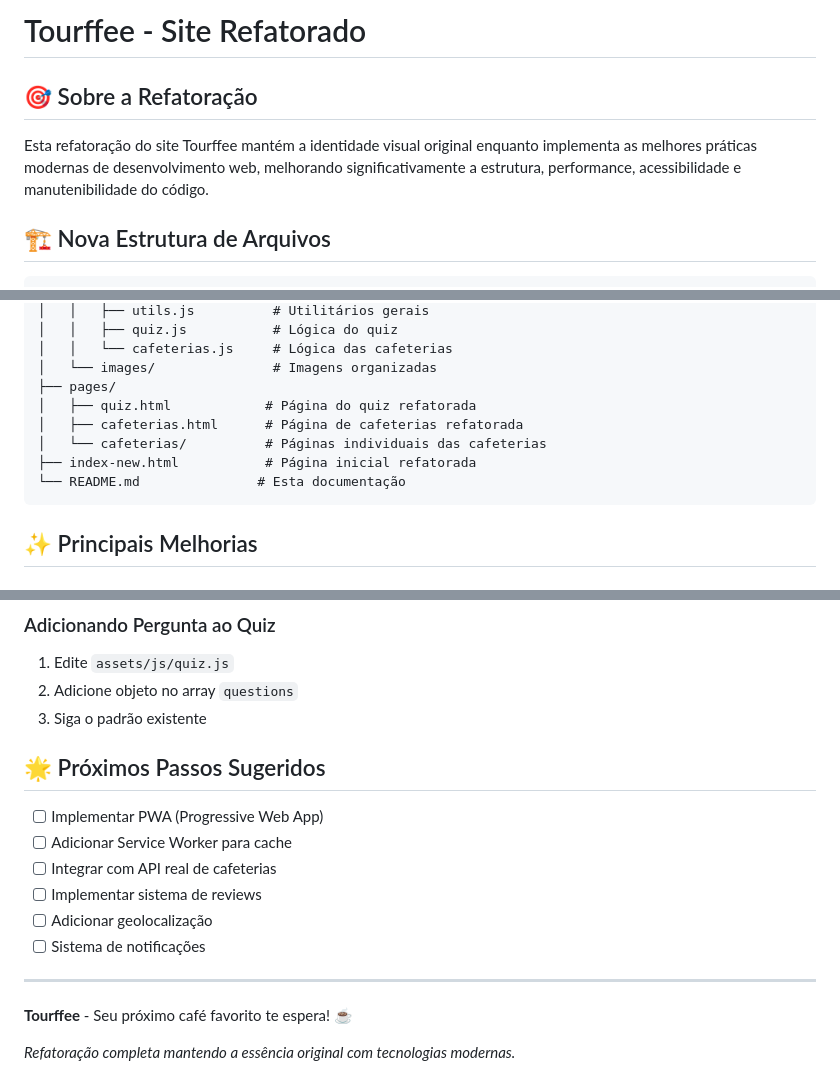
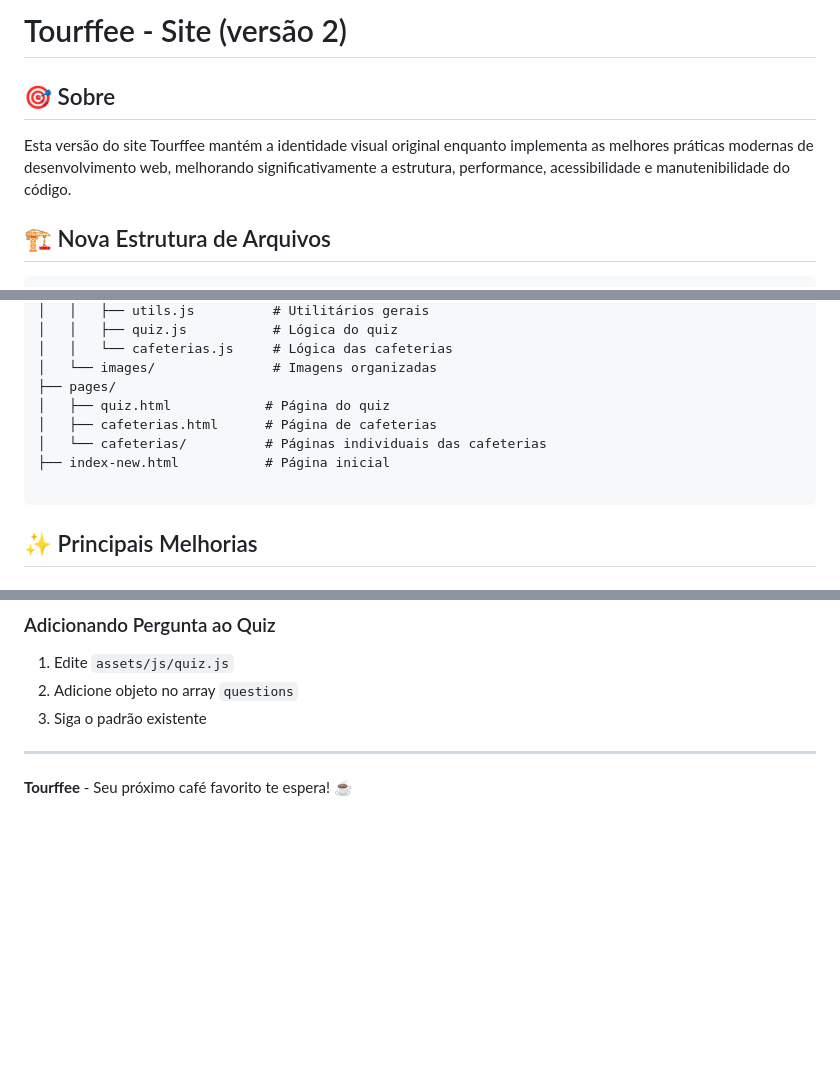
Before and after one commit to DevGeoRamos/tourffee-site, a Markdown page: README.md, 3 parts joined by grey strips. GitHub-like rendering; blank space fills up the shorter version.

````diff
--- a/README.md
+++ b/README.md
@@ -1,8 +1,8 @@
-# Tourffee - Site Refatorado
+# Tourffee - Site (versão 2)
 
-## 🎯 Sobre a Refatoração
+## 🎯 Sobre
 
-Esta refatoração do site Tourffee mantém a identidade visual original enquanto implementa as melhores práticas modernas de desenvolvimento web, melhorando significativamente a estrutura, performance, acessibilidade e manutenibilidade do código.
+Esta versão do site Tourffee mantém a identidade visual original enquanto implementa as melhores práticas modernas de desenvolvimento web, melhorando significativamente a estrutura, performance, acessibilidade e manutenibilidade do código.
 
 ## 🏗️ Nova Estrutura de Arquivos
 
@@ -26,11 +26,11 @@ projeto/
 │   │   └── cafeterias.js     # Lógica das cafeterias
 │   └── images/               # Imagens organizadas
 ├── pages/
-│   ├── quiz.html            # Página do quiz refatorada
-│   ├── cafeterias.html      # Página de cafeterias refatorada
+│   ├── quiz.html            # Página do quiz
+│   ├── cafeterias.html      # Página de cafeterias
 │   └── cafeterias/          # Páginas individuais das cafeterias
-├── index-new.html           # Página inicial refatorada
-└── README.md               # Esta documentação
+├── index-new.html           # Página inicial
+
 ```
 
 ## ✨ Principais Melhorias
@@ -209,17 +158,6 @@ document.addEventListener('DOMContentLoaded', () => {
 2. Adicione objeto no array `questions`
 3. Siga o padrão existente
 
-## 🌟 Próximos Passos Sugeridos
-
-- [ ] Implementar PWA (Progressive Web App)
-- [ ] Adicionar Service Worker para cache
-- [ ] Integrar com API real de cafeterias
-- [ ] Implementar sistema de reviews
-- [ ] Adicionar geolocalização
-- [ ] Sistema de notificações
-
 ---
 
 **Tourffee** - Seu próximo café favorito te espera! ☕
-
-*Refatoração completa mantendo a essência original com tecnologias modernas.*
````
Also changed, not shown: other parts of README.md (+1 -52 lines).
